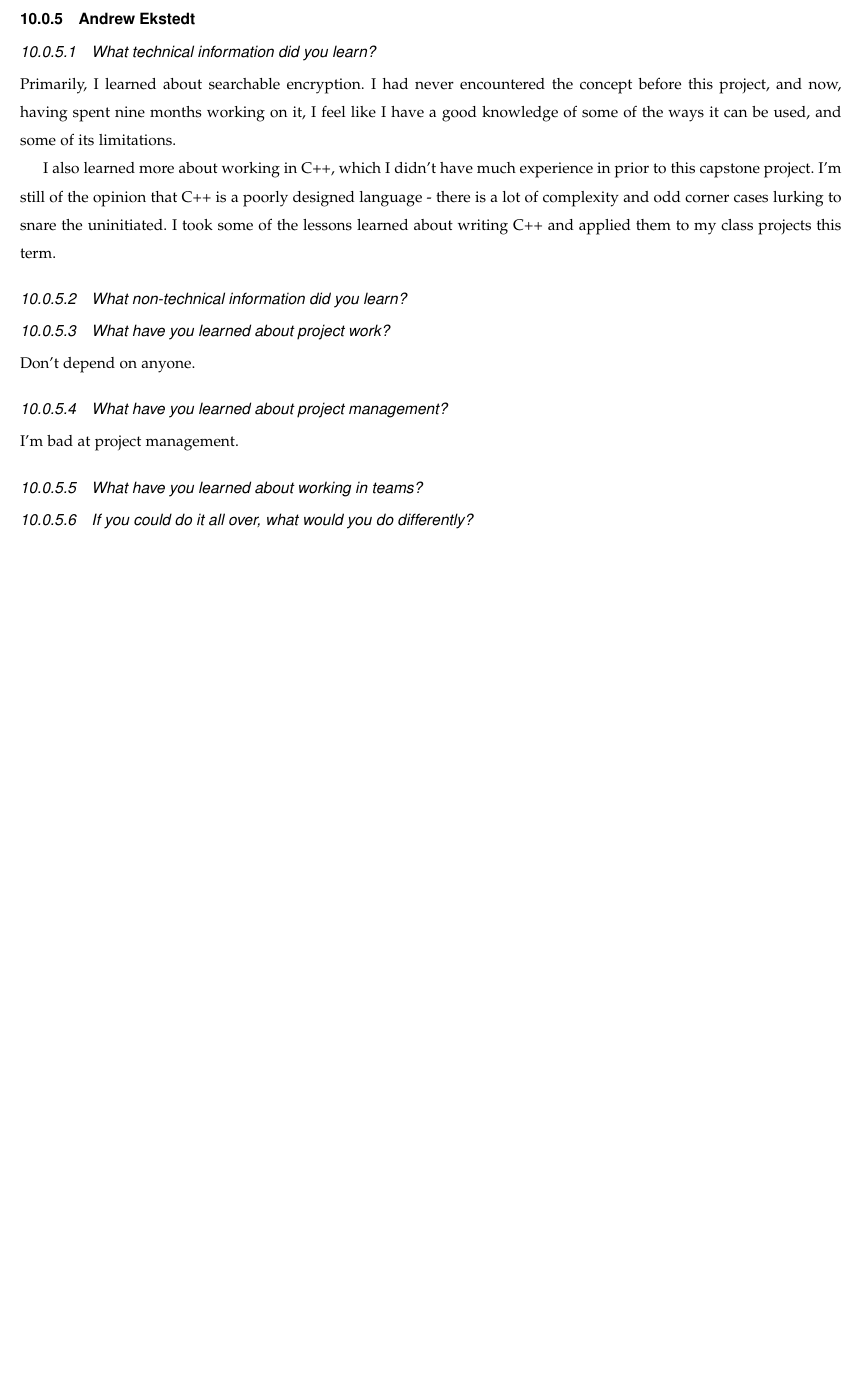
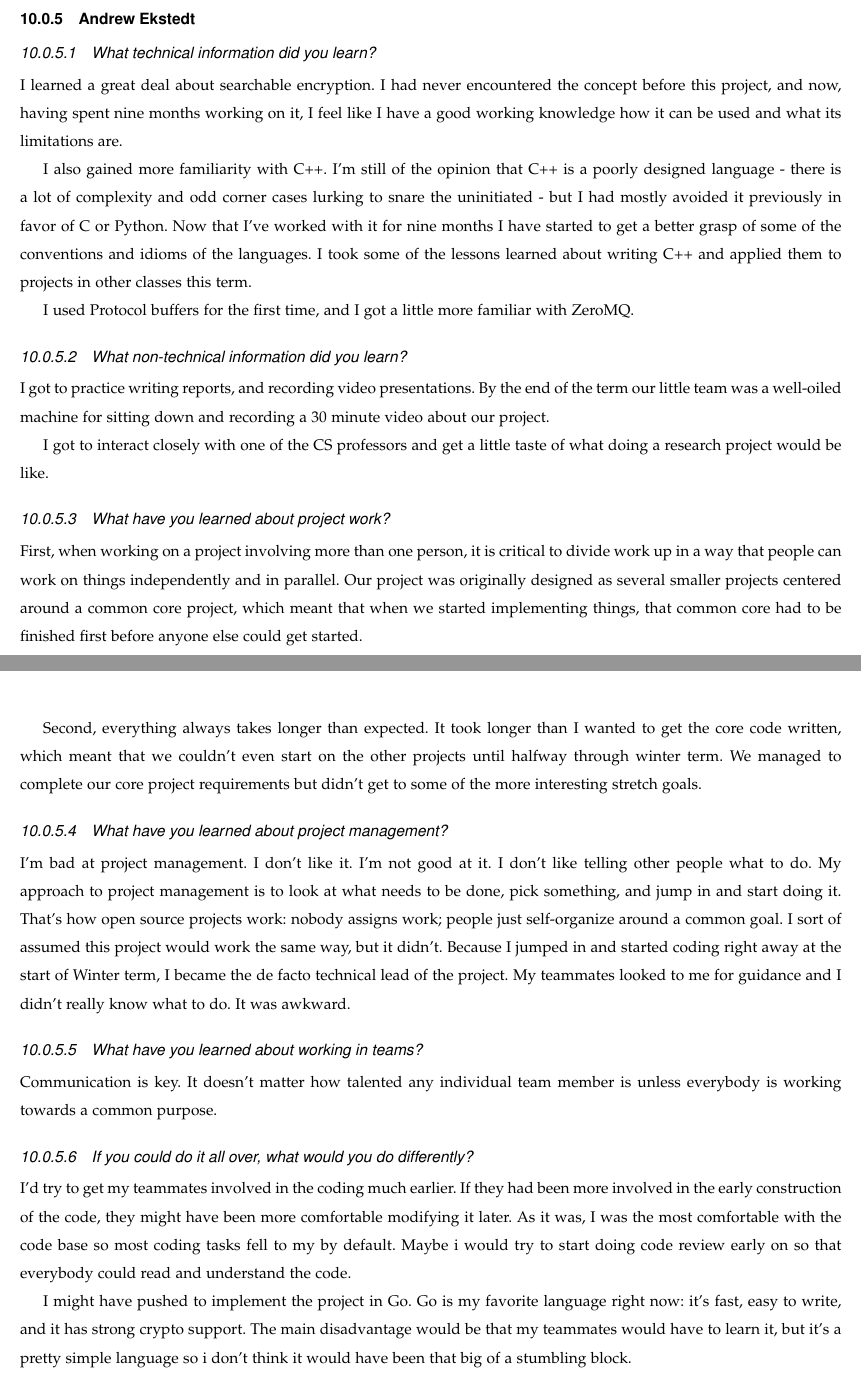
Before and after one commit to osucloudcrypto/s2a, a LaTeX paper (reports/final-report/capstone.tex, which reads reports/final-report/Reflections.tex): part of page 69 of 70 before the commit and two parts of pages 69 and 70 of 71 after it, the two joined at a grey line, cut so that both start at the same text, the shorter picture padded with empty space. Compiled offline with pdfLaTeX.

Commit message:
fill in the rest of my reflections

```diff
--- a/reports/final-report/Reflections.tex
+++ b/reports/final-report/Reflections.tex
@@ -45,22 +45,49 @@ Looking back, now that the project is finished. The one thing I think I would ha
 \subsection{Andrew Ekstedt}
 \subsubsection{What technical information did you learn?}
 
-Primarily, I learned about searchable encryption. I had never encountered the concept before this project, and now, having spent nine months working on it, I feel like I have a good knowledge of some of the ways it can be used, and some of its limitations.
+I learned a great deal about searchable encryption. I had never encountered the concept before this project, and now, having spent nine months working on it, I feel like I have a good working knowledge how it can be used and what its limitations are.
 
-I also learned more about working in C++, which I didn't have much experience in prior to this capstone project. I'm still of the opinion that C++ is a poorly designed language - there is a lot of complexity and odd corner cases lurking to snare the uninitiated. I took some of the lessons learned about writing C++ and applied them to my class projects this term.
+I also gained more familiarity with C++. I'm still of the opinion that C++ is a poorly designed language - there is a lot of complexity and odd corner cases lurking to snare the uninitiated - but I had mostly avoided it previously in favor of C or Python. Now that I’ve worked with it for nine months I have started to get a better grasp of some of the conventions and idioms of the languages.  I took some of the lessons learned about writing C++ and applied them to projects in other classes this term.
+
+I used Protocol buffers for the first time, and I got a little more familiar with ZeroMQ.
 
 \subsubsection{What non-technical information did you learn?}
 
+I got to practice writing reports, and recording video presentations.
+By the end of the term our little team was a well-oiled machine for sitting down and recording a  30 minute video about our project.
+
+I got to interact closely with one of the CS professors and get a little taste of what doing a research project would be like.
+
 
 \subsubsection{What have you learned about project work?}
-Don't depend on anyone.
-% ...
+
+First, when working on a project involving more than one person, it is critical to divide work up in a way that people can work on things independently and in parallel. Our project was originally designed as several smaller projects centered around a common core project, which meant that when we started implementing things, that common core had to be finished first before anyone else could get started.
+
+Second, everything always takes longer than expected. It took longer than I wanted to get the core code written, which meant that we couldn’t even start on the other projects until halfway through winter term. We managed to complete our core project requirements but didn’t get to some of the more interesting stretch goals.
+
 
 \subsubsection{What have you learned about project management?}
 I'm bad at project management.
-% ...
+I don’t like it. I’m not good at it.
+I don’t like telling other people what to do.
+My approach to project management is to look at what needs to be done, pick something, and jump in and start doing it.
+That's how open source projects work: nobody assigns work; people just self-organize around a common goal.
+I sort of assumed this project would work the same way, but it didn't.
+Because I jumped in and started coding right away at the start of Winter term,
+I became the de facto technical lead of the project.
+My teammates looked to me for guidance and I didn't really know what to do. It was awkward.
 
 \subsubsection{What have you learned about working in teams?}
 
+Communication is key.
+It doesn't matter how talented any individual team member is unless everybody is working towards a common purpose.
 
 \subsubsection{If you could do it all over, what would you do differently?}
+
+I’d try to get my teammates involved in the coding much earlier.
+If they had been more involved in the early construction of the code, they
+might have been more comfortable modifying it later.
+As it was, I was the most comfortable with the code base so most coding tasks fell to my by default.
+Maybe i would try to start doing code review early on so that everybody could read and understand the code.
+
+I might have pushed to implement the project in Go. Go is my favorite language right now: it’s fast, easy to write, and it has strong crypto support. The main disadvantage would be that my teammates would have to learn it, but it’s a pretty simple language so i don’t think it would have been that big of a stumbling block.
```
Also changed, not shown: reports/final-report/Reflections.tex (2 more changed lines).
